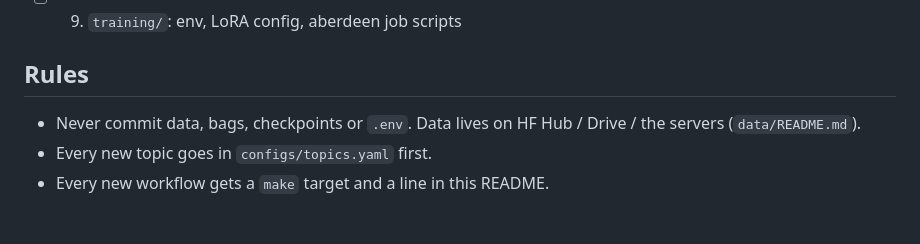
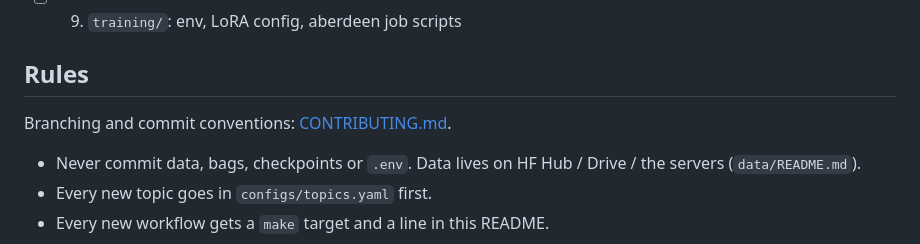
Before and after one commit to silveradium/Deictic-VLA-FYP, a Markdown page: README.md, the part around the change. Rendered like a GitHub page; blank space fills up the shorter version.

Commit message:
docs: add branch and commit conventions

```diff
--- a/README.md
+++ b/README.md
@@ -82,6 +82,8 @@ The modified forks currently sit untracked in the repo root, and the images read
 
 ## Rules
 
+Branching and commit conventions: [CONTRIBUTING.md](CONTRIBUTING.md).
+
 - Never commit data, bags, checkpoints or `.env`. Data lives on HF Hub / Drive / the servers (`data/README.md`).
 - Every new topic goes in `configs/topics.yaml` first.
 - Every new workflow gets a `make` target and a line in this README.
```
Also changed, not shown: CONTRIBUTING.md (added, +82 -0 lines).
